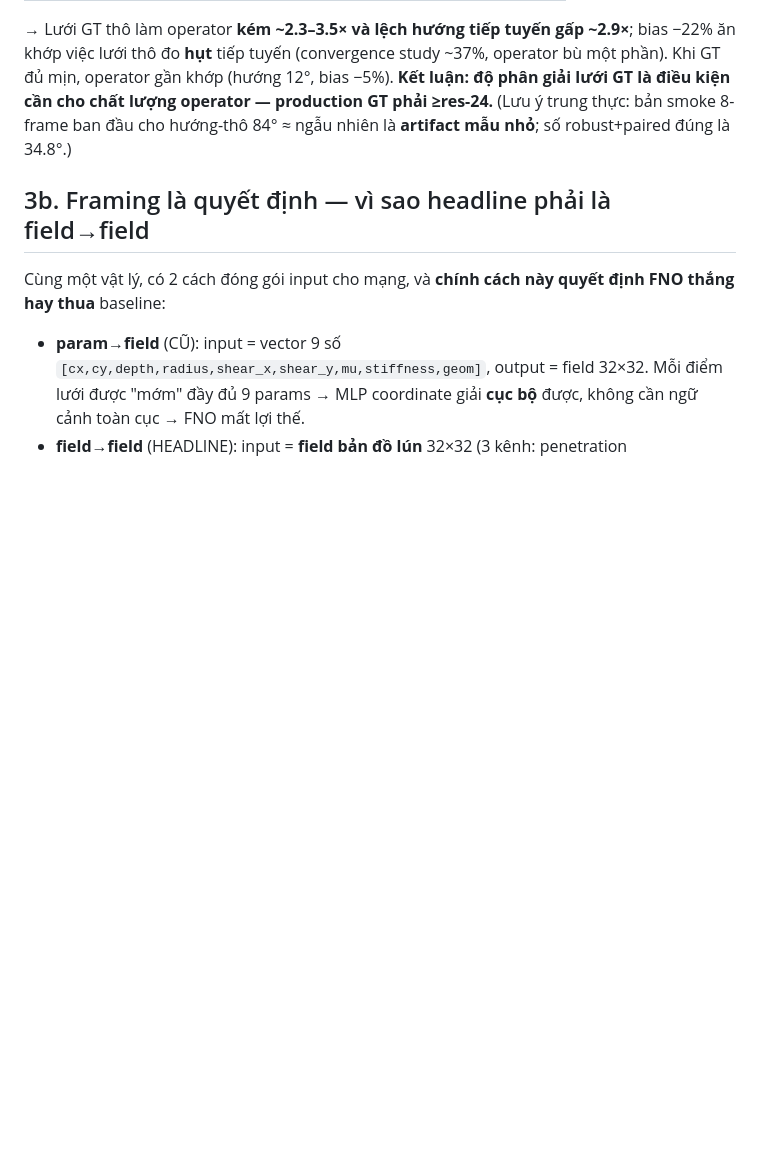
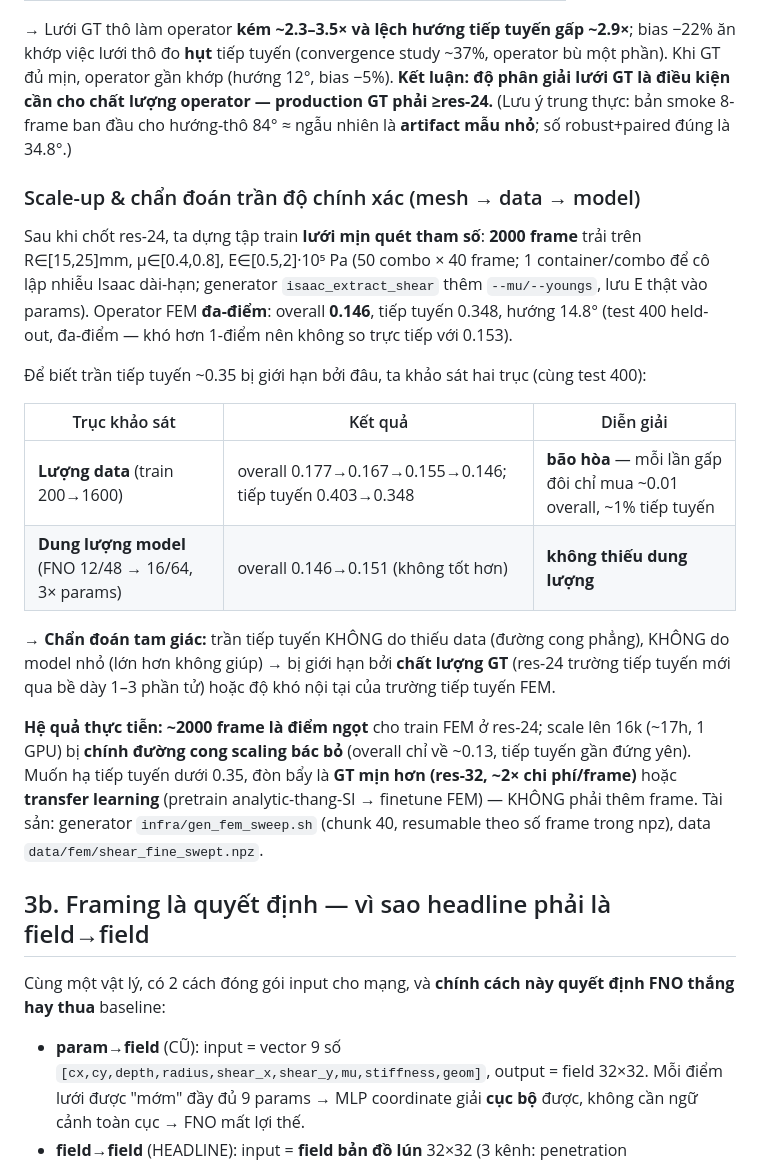
Before and after one commit to HoangTungMai/Neural_operator, a Markdown page: docs/bao_cao_giai_doan3_rq_results.md, the part around the change. Drawn GitHub-style; blank space fills up the shorter version.

Commit message:
Report §3d: FEM scale-up + data/model scaling diagnosis
2000-frame swept (R/mu/E) fine-mesh operator: overall 0.146, tang 0.348, dir
14.8 deg. Data-scaling plateaus by ~1600 frames; bigger FNO (3x params) doesn't
help -> tangential floor is GT-fidelity-bound (res-24 under-resolves tangential),
not data- or model-bound. 16k-frame scale-up rejected by the scaling curve;
levers for tangential are finer GT (res-32) or transfer learning.

Co-Authored-By: Claude Opus 4.8 <noreply@anthropic.com>

```diff
--- a/docs/bao_cao_giai_doan3_rq_results.md
+++ b/docs/bao_cao_giai_doan3_rq_results.md
@@ -99,6 +99,21 @@ Câu hỏi "lưới mịn có chính xác hơn không" KHÔNG đo bằng Cattane
 
 → Lưới GT thô làm operator **kém ~2.3–3.5× và lệch hướng tiếp tuyến gấp ~2.9×**; bias −22% ăn khớp việc lưới thô đo **hụt** tiếp tuyến (convergence study ~37%, operator bù một phần). Khi GT đủ mịn, operator gần khớp (hướng 12°, bias −5%). **Kết luận: độ phân giải lưới GT là điều kiện cần cho chất lượng operator — production GT phải ≥res-24.** (Lưu ý trung thực: bản smoke 8-frame ban đầu cho hướng-thô 84° ≈ ngẫu nhiên là **artifact mẫu nhỏ**; số robust+paired đúng là 34.8°.)
 
+### Scale-up & chẩn đoán trần độ chính xác (mesh → data → model)
+
+Sau khi chốt res-24, ta dựng tập train **lưới mịn quét tham số**: **2000 frame** trải trên R∈[15,25]mm, μ∈[0.4,0.8], E∈[0.5,2]·10⁵ Pa (50 combo × 40 frame; 1 container/combo để cô lập nhiễu Isaac dài-hạn; generator `isaac_extract_shear` thêm `--mu/--youngs`, lưu E thật vào params). Operator FEM **đa-điểm**: overall **0.146**, tiếp tuyến 0.348, hướng 14.8° (test 400 held-out, đa-điểm — khó hơn 1-điểm nên không so trực tiếp với 0.153).
+
+Để biết trần tiếp tuyến ~0.35 bị giới hạn bởi đâu, ta khảo sát hai trục (cùng test 400):
+
+| Trục khảo sát | Kết quả | Diễn giải |
+|---|---|---|
+| **Lượng data** (train 200→1600) | overall 0.177→0.167→0.155→0.146; tiếp tuyến 0.403→0.348 | **bão hòa** — mỗi lần gấp đôi chỉ mua ~0.01 overall, ~1% tiếp tuyến |
+| **Dung lượng model** (FNO 12/48 → 16/64, 3× params) | overall 0.146→0.151 (không tốt hơn) | **không thiếu dung lượng** |
+
+→ **Chẩn đoán tam giác:** trần tiếp tuyến KHÔNG do thiếu data (đường cong phẳng), KHÔNG do model nhỏ (lớn hơn không giúp) → bị giới hạn bởi **chất lượng GT** (res-24 trường tiếp tuyến mới qua bề dày 1–3 phần tử) hoặc độ khó nội tại của trường tiếp tuyến FEM.
+
+**Hệ quả thực tiễn:** **~2000 frame là điểm ngọt** cho train FEM ở res-24; scale lên 16k (~17h, 1 GPU) bị **chính đường cong scaling bác bỏ** (overall chỉ về ~0.13, tiếp tuyến gần đứng yên). Muốn hạ tiếp tuyến dưới 0.35, đòn bẩy là **GT mịn hơn (res-32, ~2× chi phí/frame)** hoặc **transfer learning** (pretrain analytic-thang-SI → finetune FEM) — KHÔNG phải thêm frame. Tài sản: generator `infra/gen_fem_sweep.sh` (chunk 40, resumable theo số frame trong npz), data `data/fem/shear_fine_swept.npz`.
+
 ## 3b. Framing là quyết định — vì sao headline phải là field→field
 
 Cùng một vật lý, có 2 cách đóng gói input cho mạng, và **chính cách này quyết định FNO thắng hay thua** baseline:
```
